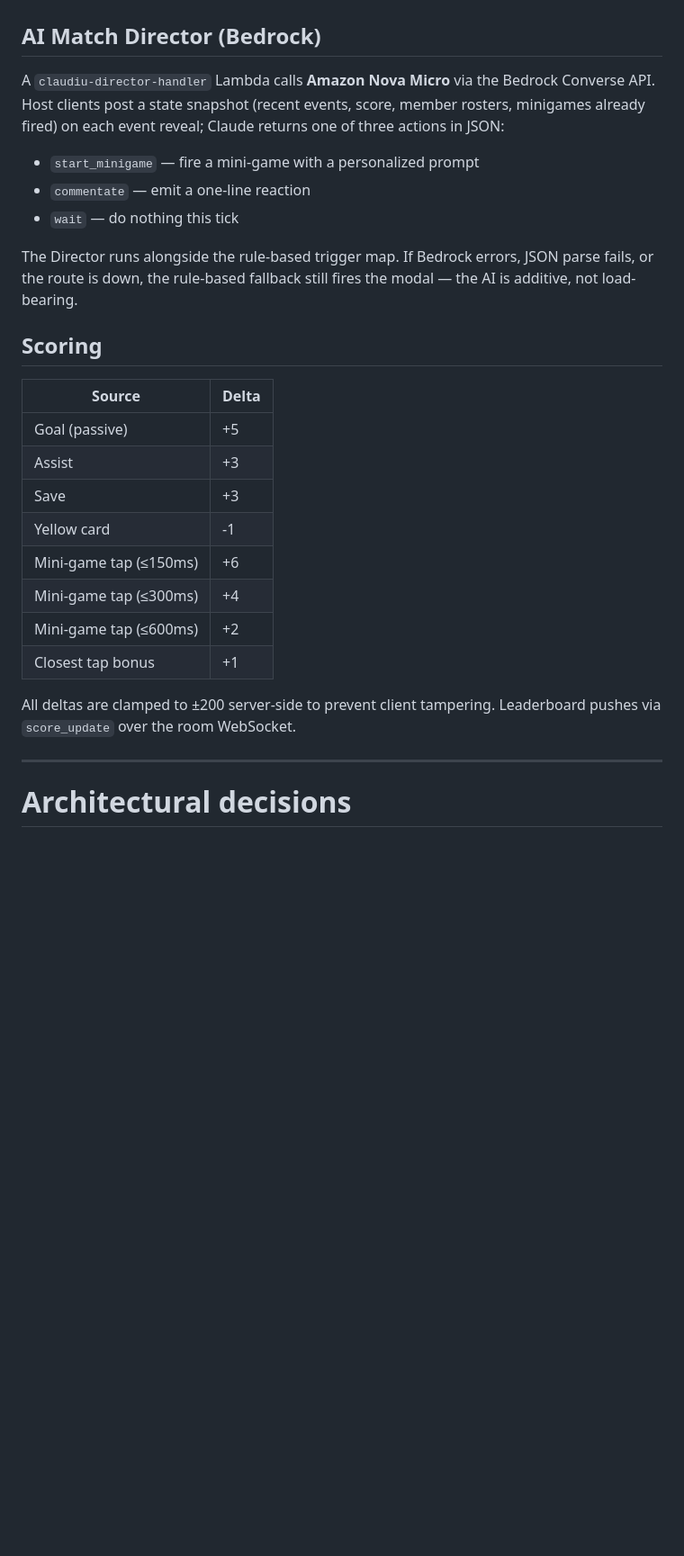
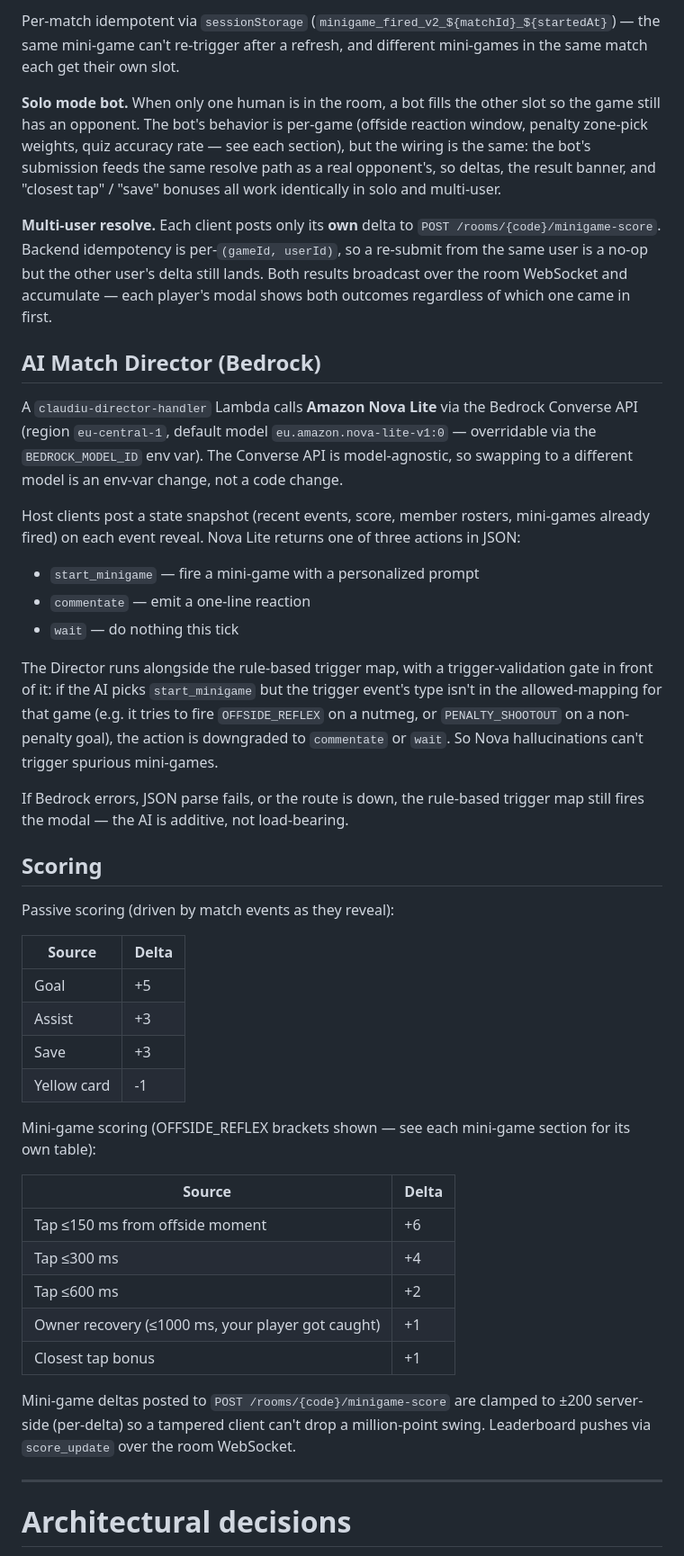
Before and after one commit to ClaudiuAWS/claudiu, a Markdown page: README.md, the part around one of its changes. Shown at 90% size. Drawn GitHub-style; blank space fills up the shorter version.

```diff
--- a/README.md
+++ b/README.md
@@ -201,34 +248,77 @@ players' outcomes.
+Per-match idempotent via `sessionStorage`
+(`minigame_fired_v2_${matchId}_${startedAt}`) — the same mini-game can't
+re-trigger after a refresh, and different mini-games in the same match
+each get their own slot.
+
+**Solo mode bot.** When only one human is in the room, a bot fills the
+other slot so the game still has an opponent. The bot's behavior is
+per-game (offside reaction window, penalty zone-pick weights, quiz
+accuracy rate — see each section), but the wiring is the same: the bot's
+submission feeds the same resolve path as a real opponent's, so deltas,
+the result banner, and "closest tap" / "save" bonuses all work
+identically in solo and multi-user.
+
+**Multi-user resolve.** Each client posts only its **own** delta to
+`POST /rooms/{code}/minigame-score`. Backend idempotency is per-`(gameId,
+userId)`, so a re-submit from the same user is a no-op but the other
+user's delta still lands. Both results broadcast over the room WebSocket
+and accumulate — each player's modal shows both outcomes regardless of
+which one came in first.
 
 ## AI Match Director (Bedrock)
 
-A `claudiu-director-handler` Lambda calls **Amazon Nova Micro** via the
-Bedrock Converse API. Host clients post a state snapshot (recent events,
-score, member rosters, minigames already fired) on each event reveal; Claude
+A `claudiu-director-handler` Lambda calls **Amazon Nova Lite** via the
+Bedrock Converse API (region `eu-central-1`, default model
+`eu.amazon.nova-lite-v1:0` — overridable via the `BEDROCK_MODEL_ID` env
+var). The Converse API is model-agnostic, so swapping to a different
+model is an env-var change, not a code change.
+
+Host clients post a state snapshot (recent events, score, member
+rosters, mini-games already fired) on each event reveal. Nova Lite
 returns one of three actions in JSON:
 
 - `start_minigame` — fire a mini-game with a personalized prompt
 - `commentate` — emit a one-line reaction
 - `wait` — do nothing this tick
 
-The Director runs alongside the rule-based trigger map. If Bedrock errors,
-JSON parse fails, or the route is down, the rule-based fallback still fires
-the modal — the AI is additive, not load-bearing.
+The Director runs alongside the rule-based trigger map, with a
+trigger-validation gate in front of it: if the AI picks
+`start_minigame` but the trigger event's type isn't in the
+allowed-mapping for that game (e.g. it tries to fire `OFFSIDE_REFLEX`
+on a nutmeg, or `PENALTY_SHOOTOUT` on a non-penalty goal), the action
+is downgraded to `commentate` or `wait`. So Nova hallucinations can't
+trigger spurious mini-games.
+
+If Bedrock errors, JSON parse fails, or the route is down, the
+rule-based trigger map still fires the modal — the AI is additive, not
+load-bearing.
 
 ## Scoring
 
+Passive scoring (driven by match events as they reveal):
+
 | Source | Delta |
 |---|---|
-| Goal (passive) | +5 |
+| Goal | +5 |
 | Assist | +3 |
 | Save | +3 |
 | Yellow card | -1 |
-| Mini-game tap (≤150ms) | +6 |
-| Mini-game tap (≤300ms) | +4 |
-| Mini-game tap (≤600ms) | +2 |
+
+Mini-game scoring (OFFSIDE_REFLEX brackets shown — see each mini-game
+section for its own table):
+
+| Source | Delta |
+|---|---|
+| Tap ≤150 ms from offside moment | +6 |
+| Tap ≤300 ms | +4 |
+| Tap ≤600 ms | +2 |
+| Owner recovery (≤1000 ms, your player got caught) | +1 |
 | Closest tap bonus | +1 |
 
-All deltas are clamped to ±200 server-side to prevent client tampering.
-Leaderboard pushes via `score_update` over the room WebSocket.
+Mini-game deltas posted to `POST /rooms/{code}/minigame-score` are
+clamped to ±200 server-side (per-delta) so a tampered client can't
+drop a million-point swing. Leaderboard pushes via `score_update` over
+the room WebSocket.
 
 ---
 
```
Also changed, not shown: other parts of README.md (+62 -15 lines).
